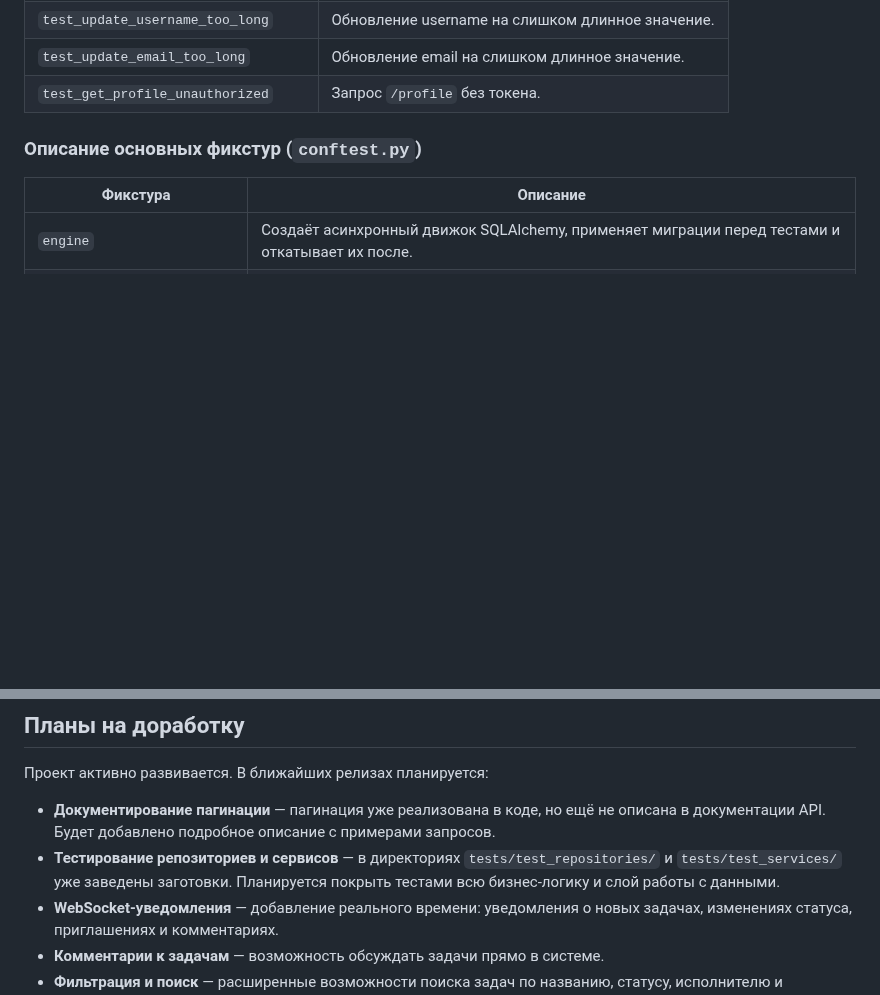
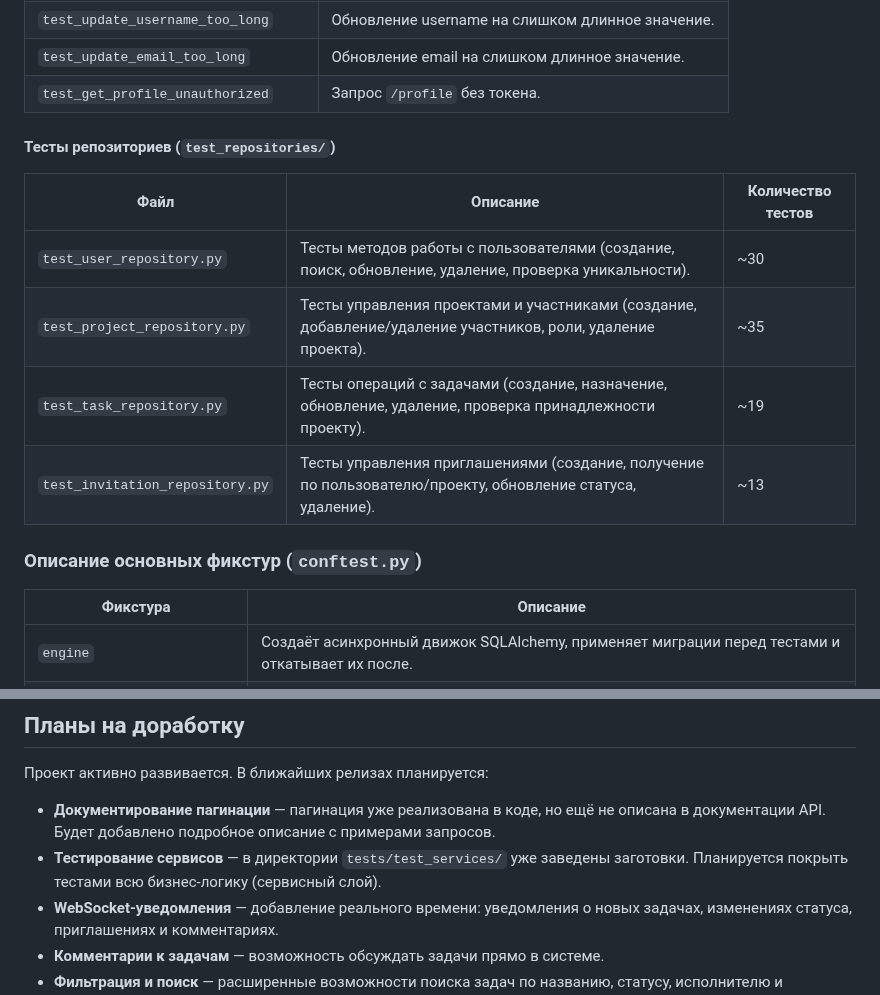
Before and after one commit to SaDDadd/Clarity, a Markdown page: README.md, 2 parts joined by grey strips. Drawn GitHub-style; blank space fills up the shorter version.

```diff
--- a/README.md
+++ b/README.md
@@ -1080,6 +1088,15 @@ tests/
 | `test_update_username_too_long` | Обновление username на слишком длинное значение. |
 | `test_update_email_too_long` | Обновление email на слишком длинное значение. |
 | `test_get_profile_unauthorized` | Запрос `/profile` без токена. |
+
+#### Тесты репозиториев (`test_repositories/`)
+
+| Файл | Описание | Количество тестов |
+|------|----------|-------------------|
+| `test_user_repository.py` | Тесты методов работы с пользователями (создание, поиск, обновление, удаление, проверка уникальности). | ~30 |
+| `test_project_repository.py` | Тесты управления проектами и участниками (создание, добавление/удаление участников, роли, удаление проекта). | ~35 |
+| `test_task_repository.py` | Тесты операций с задачами (создание, назначение, обновление, удаление, проверка принадлежности проекту). | ~19 |
+| `test_invitation_repository.py` | Тесты управления приглашениями (создание, получение по пользователю/проекту, обновление статуса, удаление). | ~13 |
 
 ### Описание основных фикстур (`conftest.py`)
 
@@ -1260,7 +1281,7 @@ Clarity/
 Проект активно развивается. В ближайших релизах планируется:
 
 - **Документирование пагинации** — пагинация уже реализована в коде, но ещё не описана в документации API. Будет добавлено подробное описание с примерами запросов.
-- **Тестирование репозиториев и сервисов** — в директориях `tests/test_repositories/` и `tests/test_services/` уже заведены заготовки. Планируется покрыть тестами всю бизнес-логику и слой работы с данными.
+- **Тестирование сервисов** — в директории `tests/test_services/` уже заведены заготовки. Планируется покрыть тестами всю бизнес-логику (сервисный слой).
 - **WebSocket-уведомления** — добавление реального времени: уведомления о новых задачах, изменениях статуса, приглашениях и комментариях.
 - **Комментарии к задачам** — возможность обсуждать задачи прямо в системе.
 - **Фильтрация и поиск** — расширенные возможности поиска задач по названию, статусу, исполнителю и дедлайну.
```
Also changed, not shown: other parts of README.md (+29 -17 lines).
